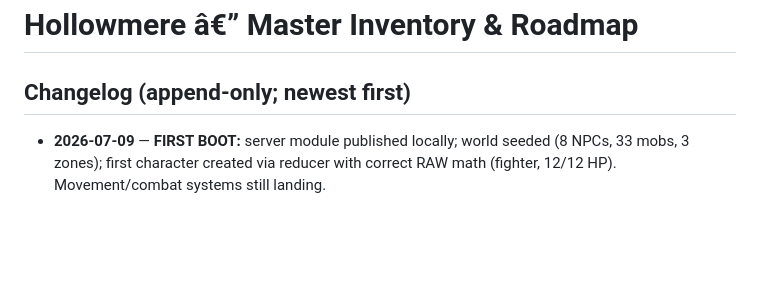
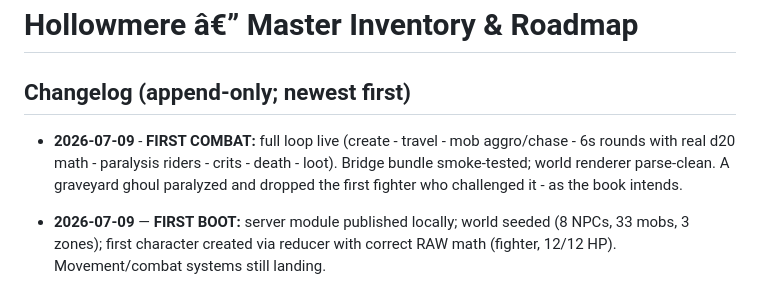
Before and after one commit to homelessharper1991-blip/hollowmere-progress, a Markdown page: ROADMAP.md, the part around the change. Rendered like a GitHub page; blank space fills up the shorter version.

Commit message:
First combat

```diff
--- a/ROADMAP.md
+++ b/ROADMAP.md
@@ -1,6 +1,8 @@
 # Hollowmere â€” Master Inventory & Roadmap
 
 ## Changelog (append-only; newest first)
+
+- **2026-07-09** - **FIRST COMBAT:** full loop live (create - travel - mob aggro/chase - 6s rounds with real d20 math - paralysis riders - crits - death - loot). Bridge bundle smoke-tested; world renderer parse-clean. A graveyard ghoul paralyzed and dropped the first fighter who challenged it - as the book intends.
 
 - **2026-07-09** — **FIRST BOOT:** server module published locally; world seeded (8 NPCs, 33 mobs, 3 zones); first character created via reducer with correct RAW math (fighter, 12/12 HP). Movement/combat systems still landing.
 
```
